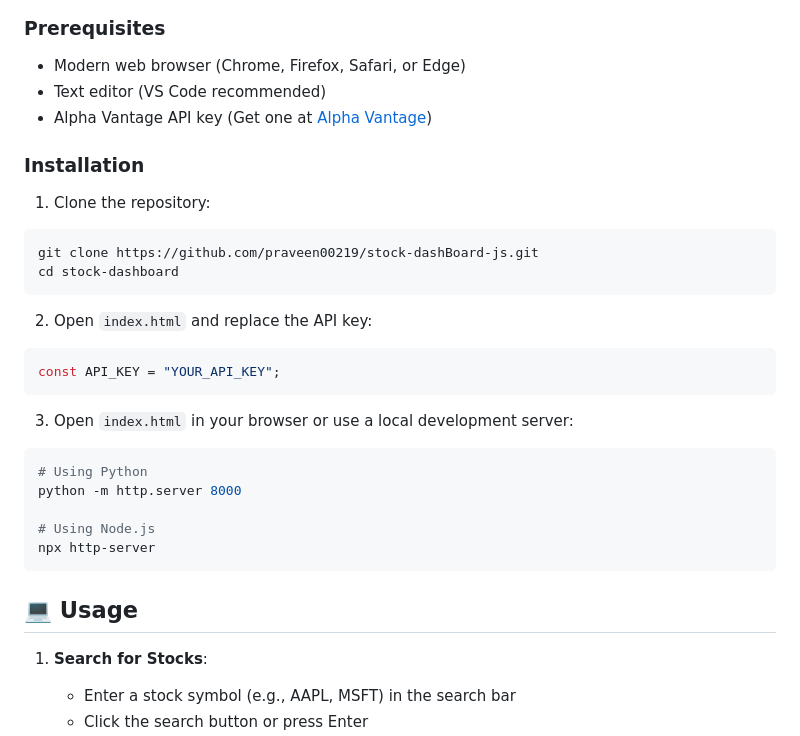
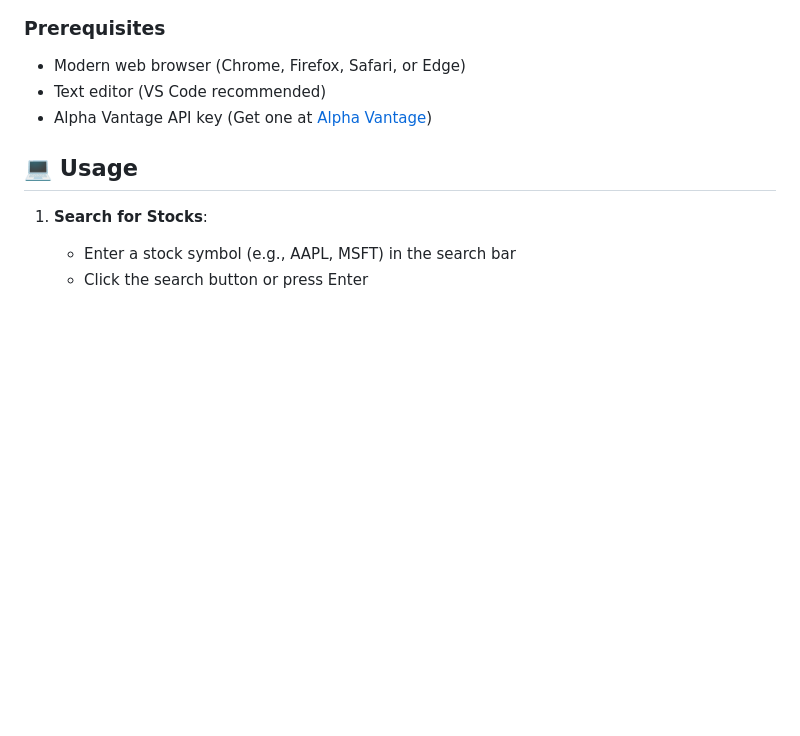
Before and after one commit to Abhi00045/Stock-Dashboard, a Markdown page: README.md, the part around the change. Drawn GitHub-style; blank space fills up the shorter version.

````diff
--- a/README.md
+++ b/README.md
@@ -23,30 +23,6 @@ Project Link: [Here]()
 - Text editor (VS Code recommended)
 - Alpha Vantage API key (Get one at [Alpha Vantage](https://www.alphavantage.co/support/#api-key))
 
-### Installation
-
-1. Clone the repository:
-
-```bash
-git clone https://github.com/praveen00219/stock-dashBoard-js.git
-cd stock-dashboard
-```
-
-2. Open `index.html` and replace the API key:
-
-```javascript
-const API_KEY = "YOUR_API_KEY";
-```
-
-3. Open `index.html` in your browser or use a local development server:
-
-```bash
-# Using Python
-python -m http.server 8000
-
-# Using Node.js
-npx http-server
-```
 
 ## 💻 Usage
 
````
